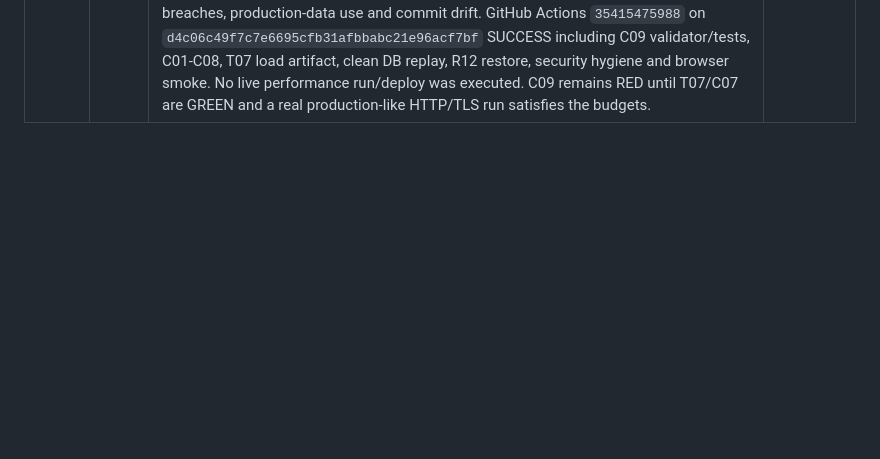
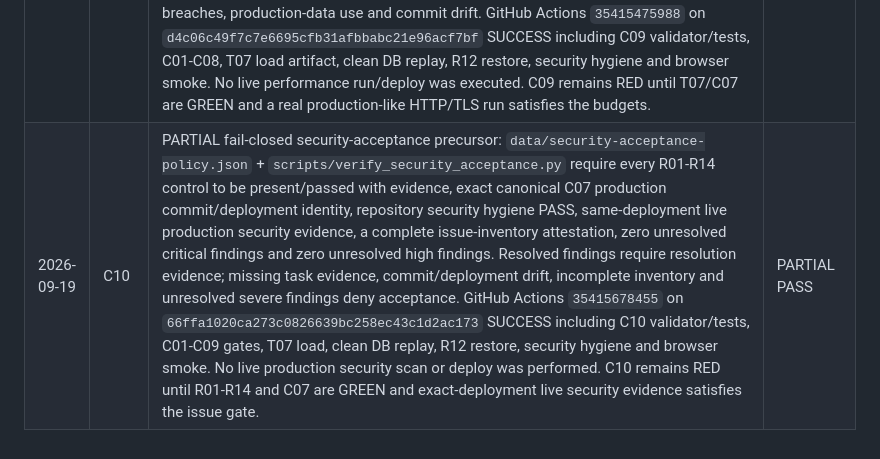
Before and after one commit to SoulFlameAdmin/DPPautopilot, a Markdown page: docs/MASTER_AUTOPILOT_PLAN.md, the part around the change. Drawn GitHub-style; blank space fills up the shorter version.

Commit message:
docs: record C10 security acceptance evidence

```diff
--- a/docs/MASTER_AUTOPILOT_PLAN.md
+++ b/docs/MASTER_AUTOPILOT_PLAN.md
@@ -290,3 +290,4 @@ Append evidence here only after verification.
 | 2026-09-19 | C07 | PARTIAL fail-closed production-smoke precursor: `data/production-smoke-policy.json` + `scripts/verify_production_smoke.py` require canonical production project/team, READY exact-commit deployment identity, HTTPS/TLS verification, timezone-aware smoke timestamp at/after deployment readiness, same-commit C03/C06 gates, home/auth UI checks, anonymous `/api/models`=401 `AUTH_REQUIRED` with `X-Request-ID`, and a real public-passport 200 response with no forbidden private/tenant/auth fields plus global security headers. Unit tests reject wrong project/state, smoke-before-ready, TLS failure, release-gate commit drift, missing headers/broken auth boundary and public-passport privacy leaks. GitHub Actions `35415123886` on `026494a128e2f0982e4bbef30a3fb0f7eca5308b` SUCCESS including C07 validator/tests, C01-C06 gates, T07, clean DB replay, R12 restore, security hygiene and browser smoke. No production deploy/smoke was executed. C07 remains RED while C03/C06/F08 are incomplete and until timestamped live production smoke evidence exists. | PARTIAL PASS |
 | 2026-09-19 | C08 | PARTIAL fail-closed runtime-error review precursor: `data/runtime-error-review-policy.json` + `scripts/verify_runtime_error_review.py` require the exact canonical READY production deployment and same C07 commit/deployment identity, R09 acceptance, a timezone-aware Vercel runtime-log window of at least 30 minutes, request-ID/fingerprint correlation and explicit redaction attestation. Acceptance allows zero unresolved P0 and zero unresolved P1 clusters; resolved high-severity clusters require resolution evidence. Cluster evidence rejects sensitive auth/token/password/cookie/key/body/contact/raw-IP fields. GitHub Actions `35415292713` on `b5ba70ed7e62284b0de18f20b0f1d183e50524ec` SUCCESS including C08 validator/tests, C01-C07 gates, T07, clean DB replay, R12 restore, security hygiene and browser smoke. No Vercel runtime logs were queried or claimed. C08 remains RED while C07/R09 are RED and until a real production acceptance window proves no unresolved P0/P1 clusters. | PARTIAL PASS |
 | 2026-09-19 | C09 | PARTIAL fail-closed performance-acceptance precursor: `data/performance-acceptance-policy.json` derives its budgets directly from `data/load-test-policy.json` T07: >=200 multi-surface requests, concurrency >=25, error rate 0, p95 <=2000 ms, and >=1000-row import <=3000 ms. `scripts/verify_performance_acceptance.py` requires exact C07 commit, T07 PASS, HTTPS/TLS, production-like non-production preview target, no production customer data/database reuse, and real HTTP/TLS network scope; in-process/synthetic metrics cannot satisfy C09. Unit tests reject synthetic metrics, p95/error/concurrency/import breaches, production-data use and commit drift. GitHub Actions `35415475988` on `d4c06c49f7c7e6695cfb31afbbabc21e96acf7bf` SUCCESS including C09 validator/tests, C01-C08, T07 load artifact, clean DB replay, R12 restore, security hygiene and browser smoke. No live performance run/deploy was executed. C09 remains RED until T07/C07 are GREEN and a real production-like HTTP/TLS run satisfies the budgets. | PARTIAL PASS |
+| 2026-09-19 | C10 | PARTIAL fail-closed security-acceptance precursor: `data/security-acceptance-policy.json` + `scripts/verify_security_acceptance.py` require every R01-R14 control to be present/passed with evidence, exact canonical C07 production commit/deployment identity, repository security hygiene PASS, same-deployment live production security evidence, a complete issue-inventory attestation, zero unresolved critical findings and zero unresolved high findings. Resolved findings require resolution evidence; missing task evidence, commit/deployment drift, incomplete inventory and unresolved severe findings deny acceptance. GitHub Actions `35415678455` on `66ffa1020ca273c0826639bc258ec43c1d2ac173` SUCCESS including C10 validator/tests, C01-C09 gates, T07 load, clean DB replay, R12 restore, security hygiene and browser smoke. No live production security scan or deploy was performed. C10 remains RED until R01-R14 and C07 are GREEN and exact-deployment live security evidence satisfies the issue gate. | PARTIAL PASS |
```
